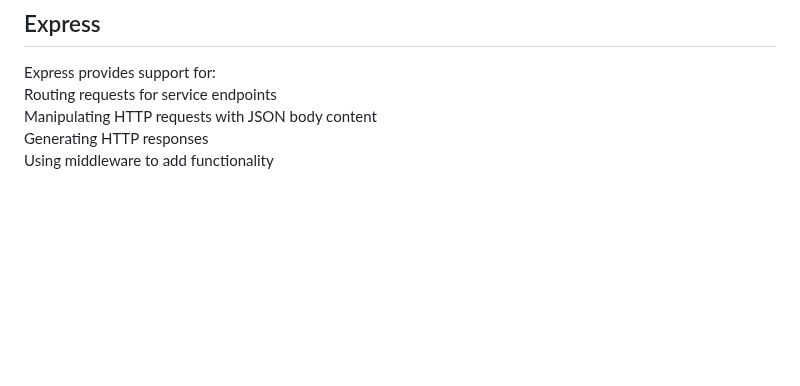
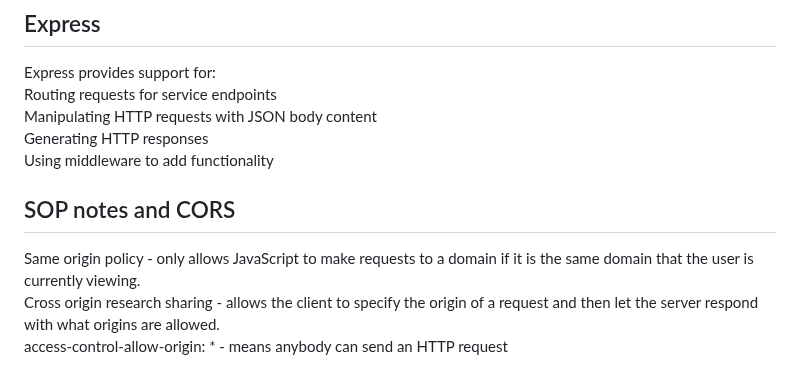
Before and after one commit to colintsmith/startup, a Markdown page: notes.md, the part around the change. Rendered like a GitHub page; blank space fills up the shorter version.

Commit message:
update notes

```diff
--- a/notes.md
+++ b/notes.md
@@ -398,3 +398,9 @@ Routing requests for service endpoints
 Manipulating HTTP requests with JSON body content
 Generating HTTP responses
 Using middleware to add functionality
+
+
+## SOP notes and CORS
+Same origin policy - only allows JavaScript to make requests to a domain if it is the same domain that the user is currently viewing.
+Cross origin research sharing -  allows the client to specify the origin of a request and then let the server respond with what origins are allowed.
+access-control-allow-origin: * - means anybody can send an HTTP request
```
